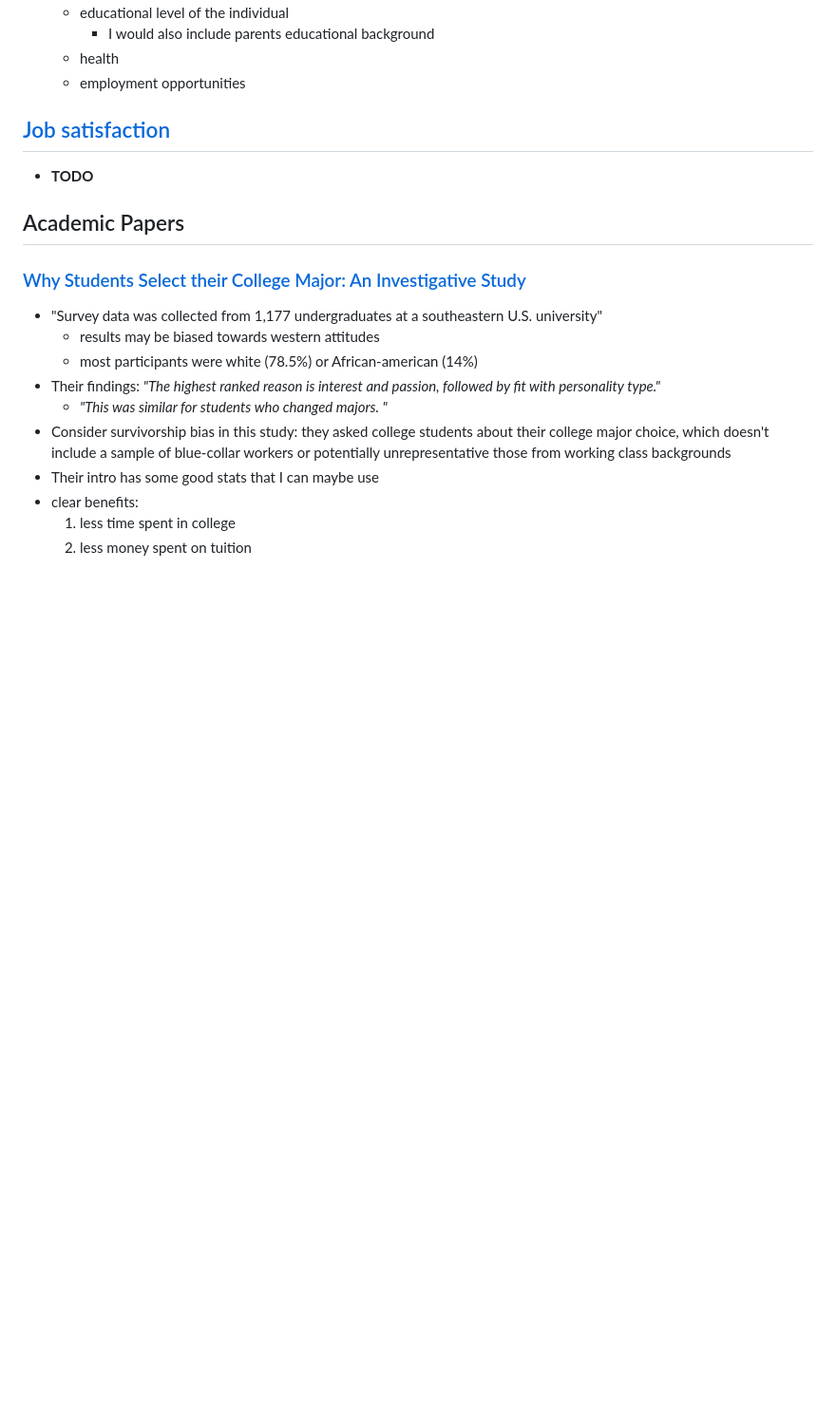
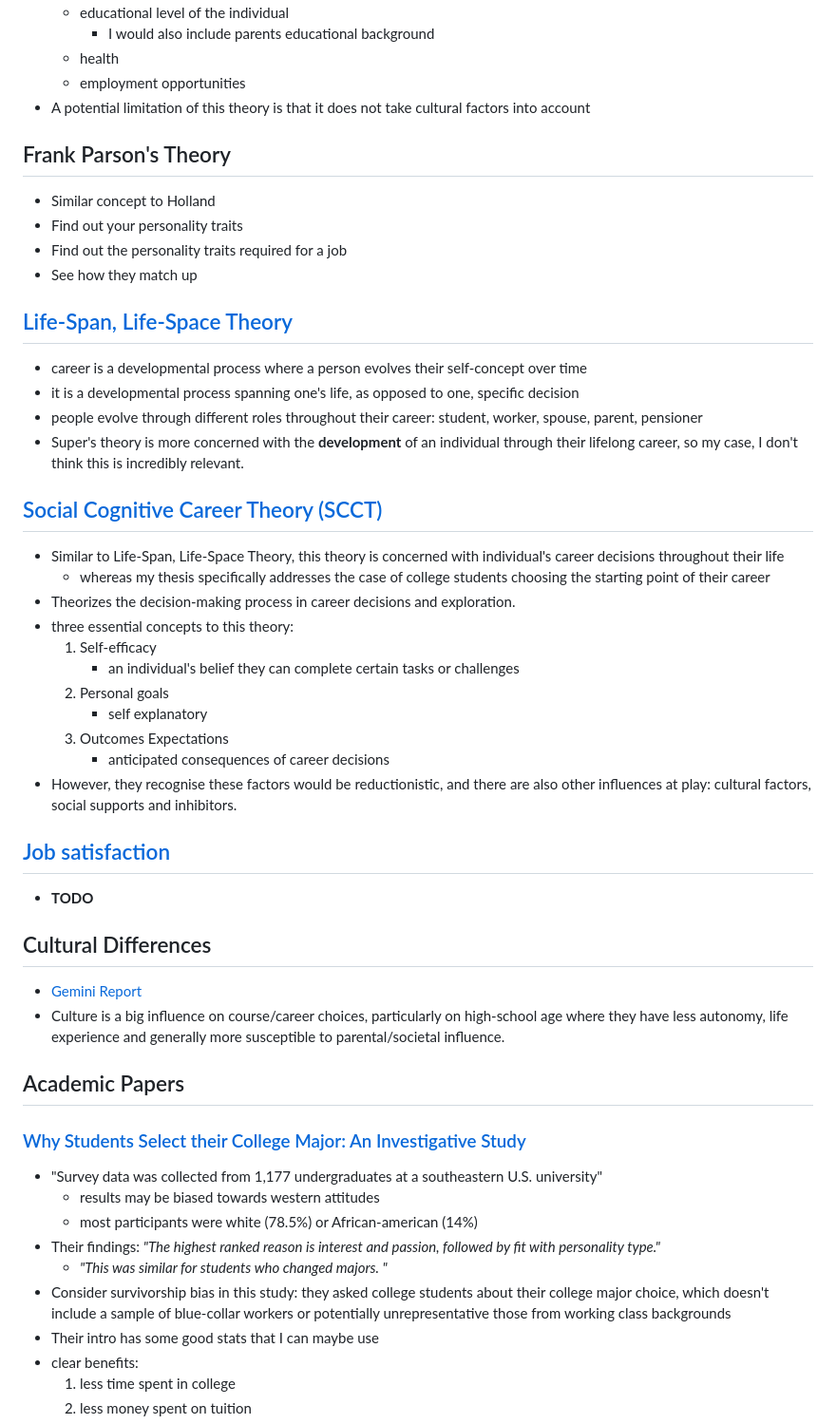
Before and after one commit to brendanmcc02/masters-thesis, a Markdown page: literature-review/literature-review.md, the part around one of its changes. Shown at 95% size. Rendered like a GitHub page; blank space fills up the shorter version.

```diff
--- a/literature-review/literature-review.md
+++ b/literature-review/literature-review.md
@@ -310,9 +316,39 @@
         * I would also include parents educational background
     * health
     * employment opportunities
+* A potential limitation of this theory is that it does not take cultural factors into account
+
+## Frank Parson's Theory
+* Similar concept to Holland
+* Find out your personality traits
+* Find out the personality traits required for a job
+* See how they match up
+
+## [Life-Span, Life-Space Theory](https://d1wqtxts1xzle7.cloudfront.net/51286605/0001-8791_2880_2990056-120170110-8091-lvww3k-libre.pdf?1484070807=&response-content-disposition=inline%3B+filename%3DA_life_span_life_space_approach_to_caree.pdf&Expires=1758709042&Signature=bwtIUxZfD8AIaYZRtqH5JxYzXsiw80A41MSW1pFB72i9yPkjHzEAaDh-WCAj23~GzzcNMXfyM-rsRmYdK8jORh8VDJABhJI6D4wjo9Su0AuUWQuiu58dUs-BFuaMxYb9zSe4F3y36lakDGhr9DZLsgDHcwCRp47YTQTsN9bYZ-o2TdCPKeiC6F9kCdNSV05p~TrGlWPxSY8L6SJfQjggpog~Yy3GtSg1U17vK6g44O9vQTiMjaY9Rknesa86oGGrQLcGi-zb8MTrs2vxRRp8a5H-AyXFdQtVzPiUZ5tkGVvCFJjKgNetMgEFOYpDytLW4m~b9eNQZKW5FiOsMCfwlQ__&Key-Pair-Id=APKAJLOHF5GGSLRBV4ZA)
+* career is a developmental process where a person evolves their self-concept over time
+* it is a developmental process spanning one's life, as opposed to one, specific decision
+* people evolve through different roles throughout their career: student, worker, spouse, parent, pensioner
+* Super's theory is more concerned with the **development** of an individual through their lifelong career, so my case, I don't think this is incredibly relevant.
+
+## [Social Cognitive Career Theory (SCCT)](https://www.ebsco.com/research-starters/business-and-management/social-cognitive-career-theory-scct)
+* Similar to Life-Span, Life-Space Theory, this theory is concerned with individual's career decisions throughout their life
+    * whereas my thesis specifically addresses the case of college students choosing the starting point of their career
+* Theorizes the decision-making process in career decisions and exploration.
+* three essential concepts to this theory:
+    1. Self-efficacy
+        * an individual's belief they can complete certain tasks or challenges
+    2. Personal goals
+        * self explanatory
+    3. Outcomes Expectations
+        * anticipated consequences of career decisions
+* However, they recognise these factors would be reductionistic, and there are also other influences at play: cultural factors, social supports and inhibitors.
 
 ## [Job satisfaction](https://www.ebsco.com/research-starters/business-and-management/job-satisfaction)
 * **TODO**
+
+## Cultural Differences
+* [Gemini Report](https://gemini.google.com/u/1/app/509512f9309b9786)
+* Culture is a big influence on course/career choices, particularly on high-school age where they have less autonomy, life experience and generally more susceptible to parental/societal influence.
 
 ## Academic Papers
 
```
Also changed, not shown: other parts of literature-review/literature-review.md (+36 -16 lines).
